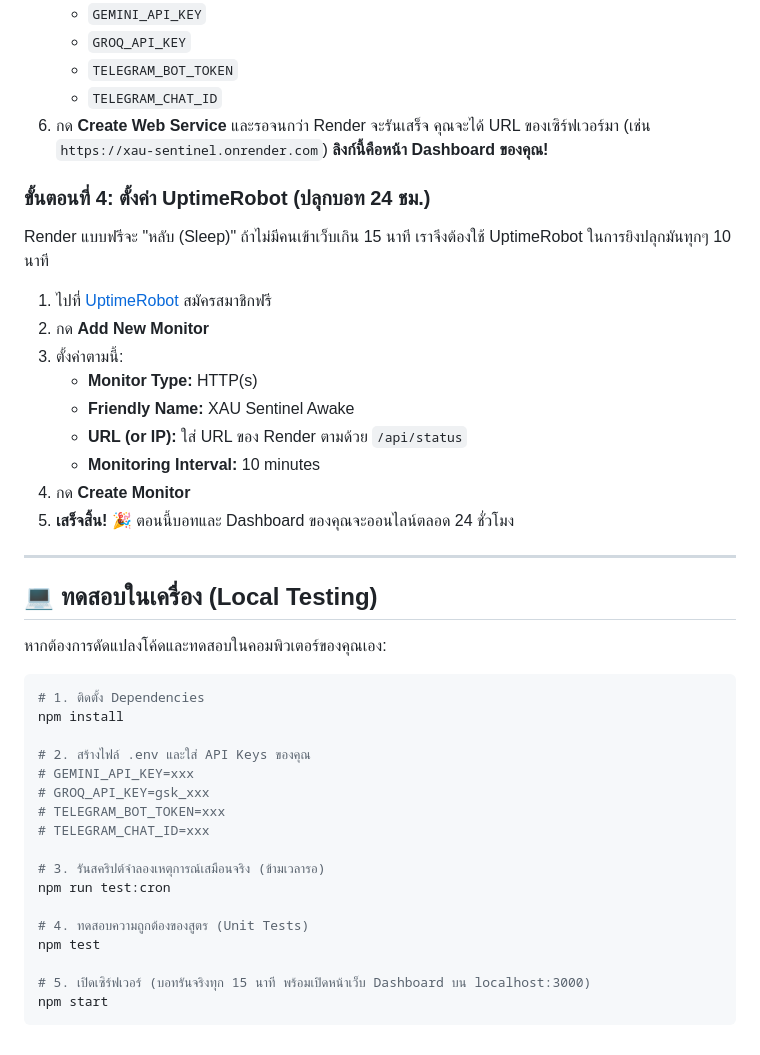
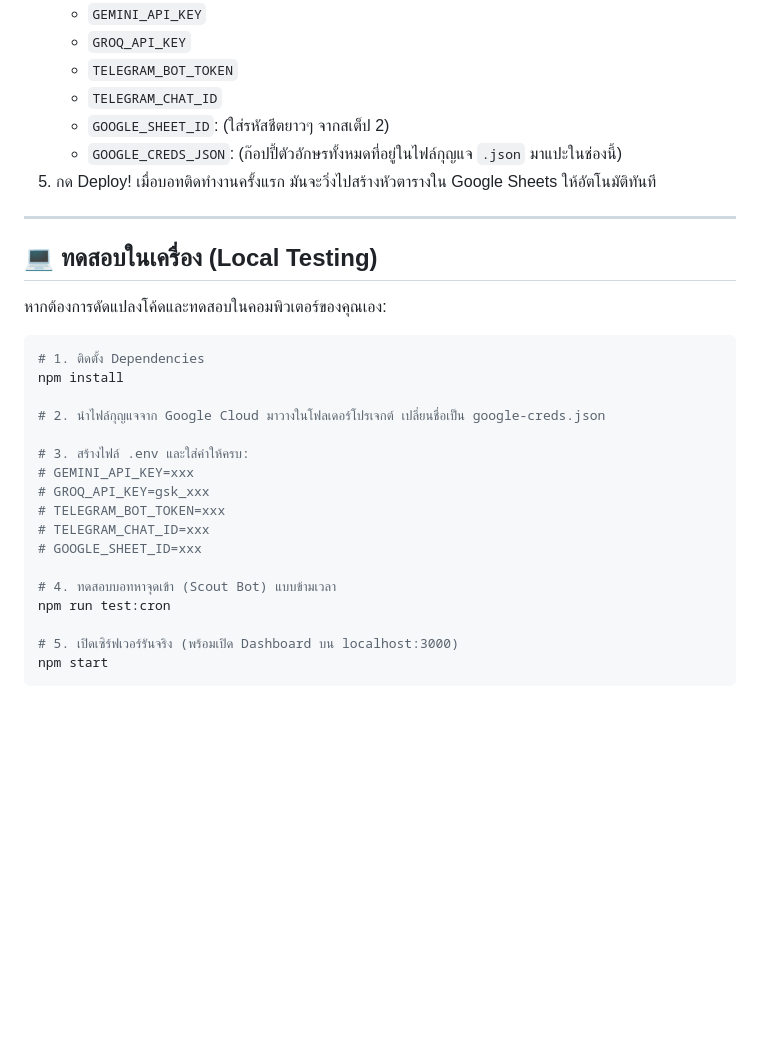
Before and after one commit to Thakky001/xau_sentinel, a Markdown page: README.md, the part around one of its changes. Rendered like a GitHub page; blank space fills up the shorter version.

````diff
--- a/README.md
+++ b/README.md
@@ -64,19 +52,9 @@
    - `GROQ_API_KEY`
    - `TELEGRAM_BOT_TOKEN`
    - `TELEGRAM_CHAT_ID`
-6. กด **Create Web Service** และรอจนกว่า Render จะรันเสร็จ คุณจะได้ URL ของเซิร์ฟเวอร์มา (เช่น `https://xau-sentinel.onrender.com`) **ลิงก์นี้คือหน้า Dashboard ของคุณ!**
-
-### ขั้นตอนที่ 4: ตั้งค่า UptimeRobot (ปลุกบอท 24 ชม.)
-Render แบบฟรีจะ "หลับ (Sleep)" ถ้าไม่มีคนเข้าเว็บเกิน 15 นาที เราจึงต้องใช้ UptimeRobot ในการยิงปลุกมันทุกๆ 10 นาที
-1. ไปที่ [UptimeRobot](https://uptimerobot.com/) สมัครสมาชิกฟรี
-2. กด **Add New Monitor**
-3. ตั้งค่าตามนี้:
-   - **Monitor Type:** HTTP(s)
-   - **Friendly Name:** XAU Sentinel Awake
-   - **URL (or IP):** ใส่ URL ของ Render ตามด้วย `/api/status`
-   - **Monitoring Interval:** 10 minutes
-4. กด **Create Monitor**
-5. **เสร็จสิ้น!** 🎉 ตอนนี้บอทและ Dashboard ของคุณจะออนไลน์ตลอด 24 ชั่วโมง
+   - `GOOGLE_SHEET_ID`: (ใส่รหัสชีตยาวๆ จากสเต็ป 2)
+   - `GOOGLE_CREDS_JSON`: (ก๊อปปี้ตัวอักษรทั้งหมดที่อยู่ในไฟล์กุญแจ `.json` มาแปะในช่องนี้)
+5. กด Deploy! เมื่อบอทติดทำงานครั้งแรก มันจะวิ่งไปสร้างหัวตารางใน Google Sheets ให้อัตโนมัติทันที
 
 ---
 
@@ -88,18 +66,18 @@ Render แบบฟรีจะ "หลับ (Sleep)" ถ้าไม่มี
 # 1. ติดตั้ง Dependencies
 npm install
 
-# 2. สร้างไฟล์ .env และใส่ API Keys ของคุณ
+# 2. นำไฟล์กุญแจจาก Google Cloud มาวางในโฟลเดอร์โปรเจกต์ เปลี่ยนชื่อเป็น google-creds.json
+
+# 3. สร้างไฟล์ .env และใส่ค่าให้ครบ:
 # GEMINI_API_KEY=xxx
 # GROQ_API_KEY=gsk_xxx
 # TELEGRAM_BOT_TOKEN=xxx
 # TELEGRAM_CHAT_ID=xxx
+# GOOGLE_SHEET_ID=xxx
 
-# 3. รันสคริปต์จำลองเหตุการณ์เสมือนจริง (ข้ามเวลารอ)
+# 4. ทดสอบบอทหาจุดเข้า (Scout Bot) แบบข้ามเวลา
 npm run test:cron
 
-# 4. ทดสอบความถูกต้องของสูตร (Unit Tests)
-npm test
-
-# 5. เปิดเซิร์ฟเวอร์ (บอทรันจริงทุก 15 นาที พร้อมเปิดหน้าเว็บ Dashboard บน localhost:3000)
+# 5. เปิดเซิร์ฟเวอร์รันจริง (พร้อมเปิด Dashboard บน localhost:3000)
 npm start
 ```
````
Also changed, not shown: other parts of README.md (+29 -41 lines).
